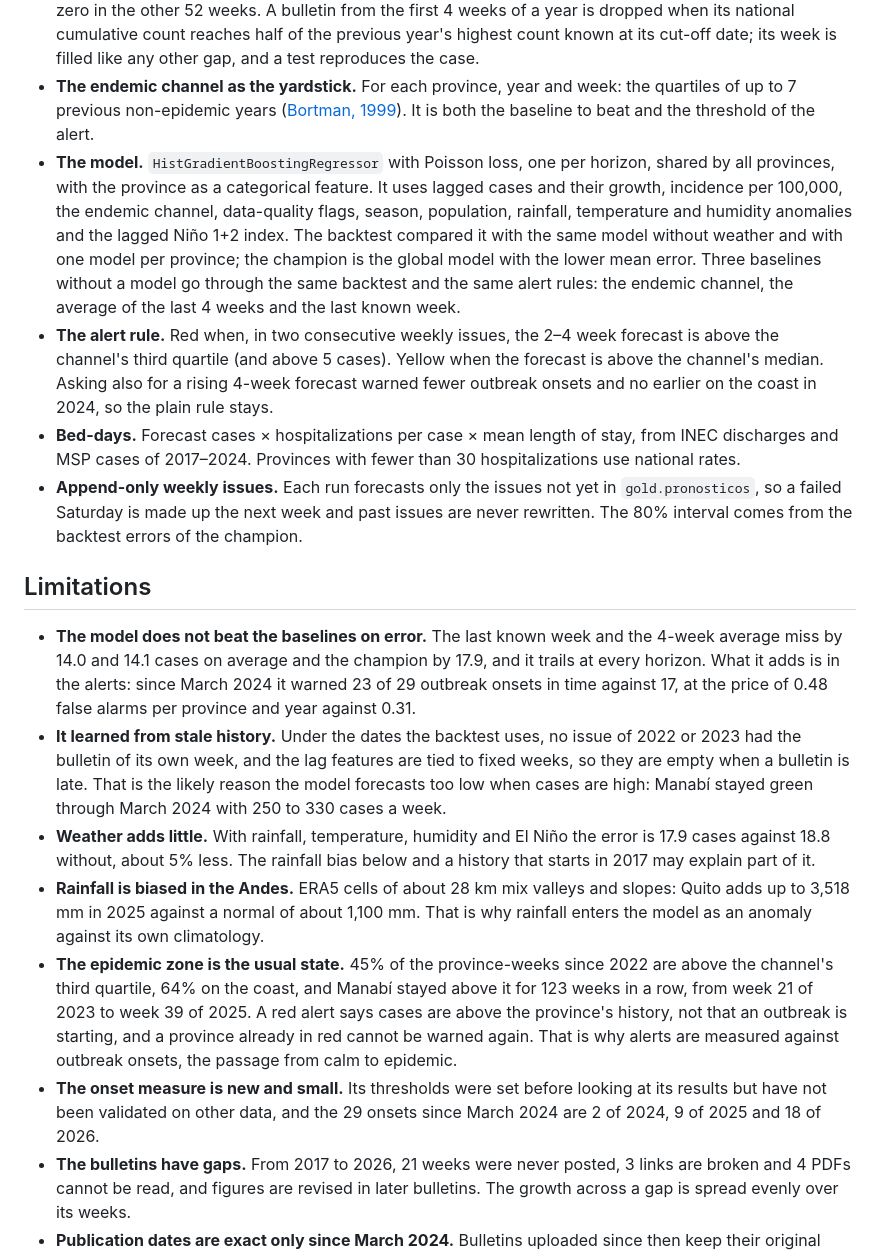
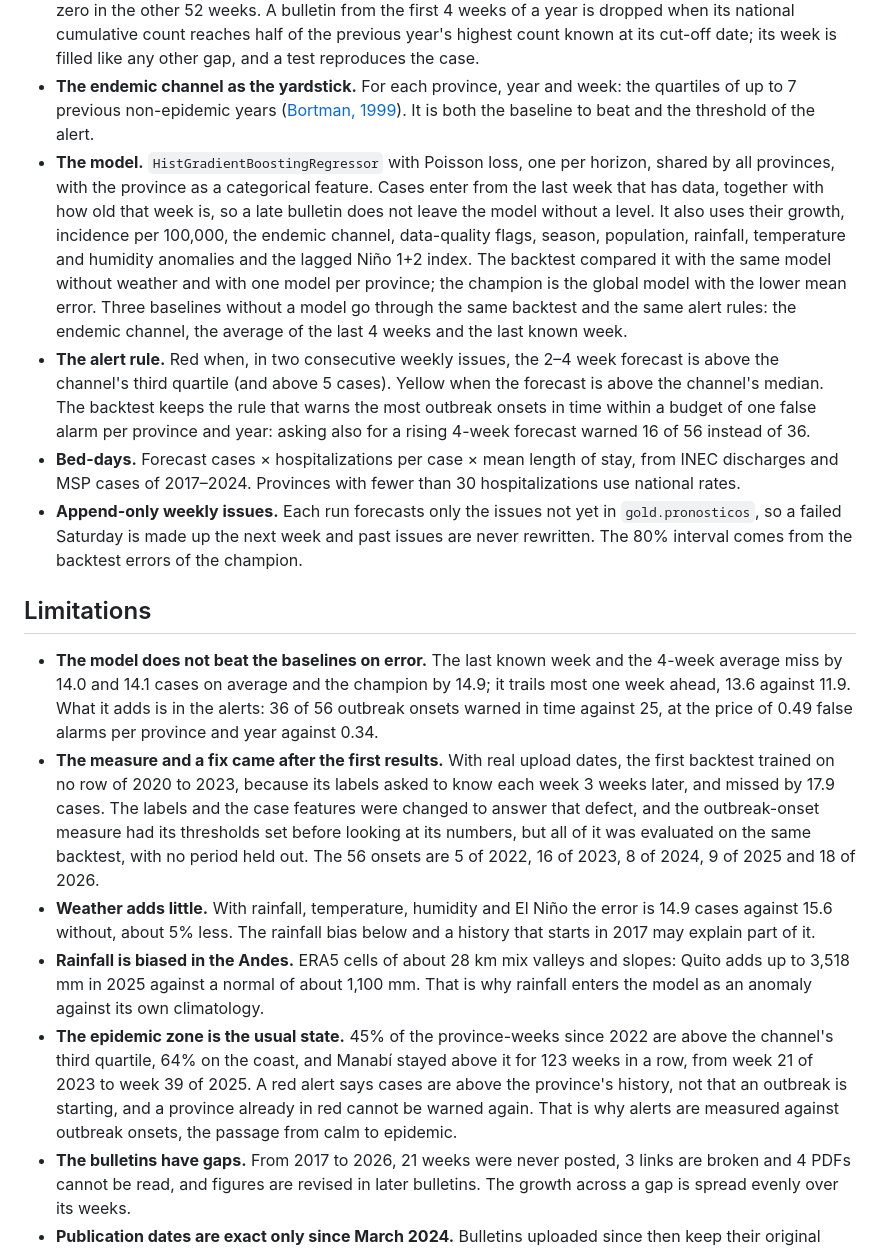
Before and after one commit to srodriguez252/vigia-dengue, a Markdown page: README.md, the part around one of its changes. Rendered like a GitHub page.

```diff
--- a/README.md
+++ b/README.md
@@ -146,19 +146,18 @@ The panel titles count the weeks from the first red issue of the rise to the pea
 - **Rates back to cases.** From mid-2025 to mid-2026 the bulletins publish rates only. They are converted with the population the MSP itself used, deduced from its earlier bulletins, and every row says whether its cases come from the PDF or are estimated.
 - **A bulletin that carries the previous year.** The total row of the bulletin for week 1 of 2025 adds all the cases of 2024 to the 547 of its own week. Weekly cases are the growth of each year's highest cumulative count, so that one bulletin gave Manabí 10,473 cases in the first week of 2025, about its whole 2024, and zero in the other 52 weeks. A bulletin from the first 4 weeks of a year is dropped when its national cumulative count reaches half of the previous year's highest count known at its cut-off date; its week is filled like any other gap, and a test reproduces the case.
 - **The endemic channel as the yardstick.** For each province, year and week: the quartiles of up to 7 previous non-epidemic years ([Bortman, 1999](https://scielosp.org/pdf/rpsp/1999.v5n1/1-8/es)). It is both the baseline to beat and the threshold of the alert.
-- **The model.** `HistGradientBoostingRegressor` with Poisson loss, one per horizon, shared by all provinces, with the province as a categorical feature. It uses lagged cases and their growth, incidence per 100,000, the endemic channel, data-quality flags, season, population, rainfall, temperature and humidity anomalies and the lagged Niño 1+2 index. The backtest compared it with the same model without weather and with one model per province; the champion is the global model with the lower mean error. Three baselines without a model go through the same backtest and the same alert rules: the endemic channel, the average of the last 4 weeks and the last known week.
-- **The alert rule.** Red when, in two consecutive weekly issues, the 2–4 week forecast is above the channel's third quartile (and above 5 cases). Yellow when the forecast is above the channel's median. Asking also for a rising 4-week forecast warned fewer outbreak onsets and no earlier on the coast in 2024, so the plain rule stays.
+- **The model.** `HistGradientBoostingRegressor` with Poisson loss, one per horizon, shared by all provinces, with the province as a categorical feature. Cases enter from the last week that has data, together with how old that week is, so a late bulletin does not leave the model without a level. It also uses their growth, incidence per 100,000, the endemic channel, data-quality flags, season, population, rainfall, temperature and humidity anomalies and the lagged Niño 1+2 index. The backtest compared it with the same model without weather and with one model per province; the champion is the global model with the lower mean error. Three baselines without a model go through the same backtest and the same alert rules: the endemic channel, the average of the last 4 weeks and the last known week.
+- **The alert rule.** Red when, in two consecutive weekly issues, the 2–4 week forecast is above the channel's third quartile (and above 5 cases). Yellow when the forecast is above the channel's median. The backtest keeps the rule that warns the most outbreak onsets in time within a budget of one false alarm per province and year: asking also for a rising 4-week forecast warned 16 of 56 instead of 36.
 - **Bed-days.** Forecast cases × hospitalizations per case × mean length of stay, from INEC discharges and MSP cases of 2017–2024. Provinces with fewer than 30 hospitalizations use national rates.
 - **Append-only weekly issues.** Each run forecasts only the issues not yet in `gold.pronosticos`, so a failed Saturday is made up the next week and past issues are never rewritten. The 80% interval comes from the backtest errors of the champion.
 
 ## Limitations
 
-- **The model does not beat the baselines on error.** The last known week and the 4-week average miss by 14.0 and 14.1 cases on average and the champion by 17.9, and it trails at every horizon. What it adds is in the alerts: since March 2024 it warned 23 of 29 outbreak onsets in time against 17, at the price of 0.48 false alarms per province and year against 0.31.
-- **It learned from stale history.** Under the dates the backtest uses, no issue of 2022 or 2023 had the bulletin of its own week, and the lag features are tied to fixed weeks, so they are empty when a bulletin is late. That is the likely reason the model forecasts too low when cases are high: Manabí stayed green through March 2024 with 250 to 330 cases a week.
-- **Weather adds little.** With rainfall, temperature, humidity and El Niño the error is 17.9 cases against 18.8 without, about 5% less. The rainfall bias below and a history that starts in 2017 may explain part of it.
+- **The model does not beat the baselines on error.** The last known week and the 4-week average miss by 14.0 and 14.1 cases on average and the champion by 14.9; it trails most one week ahead, 13.6 against 11.9. What it adds is in the alerts: 36 of 56 outbreak onsets warned in time against 25, at the price of 0.49 false alarms per province and year against 0.34.
+- **The measure and a fix came after the first results.** With real upload dates, the first backtest trained on no row of 2020 to 2023, because its labels asked to know each week 3 weeks later, and missed by 17.9 cases. The labels and the case features were changed to answer that defect, and the outbreak-onset measure had its thresholds set before looking at its numbers, but all of it was evaluated on the same backtest, with no period held out. The 56 onsets are 5 of 2022, 16 of 2023, 8 of 2024, 9 of 2025 and 18 of 2026.
+- **Weather adds little.** With rainfall, temperature, humidity and El Niño the error is 14.9 cases against 15.6 without, about 5% less. The rainfall bias below and a history that starts in 2017 may explain part of it.
 - **Rainfall is biased in the Andes.** ERA5 cells of about 28 km mix valleys and slopes: Quito adds up to 3,518 mm in 2025 against a normal of about 1,100 mm. That is why rainfall enters the model as an anomaly against its own climatology.
 - **The epidemic zone is the usual state.** 45% of the province-weeks since 2022 are above the channel's third quartile, 64% on the coast, and Manabí stayed above it for 123 weeks in a row, from week 21 of 2023 to week 39 of 2025. A red alert says cases are above the province's history, not that an outbreak is starting, and a province already in red cannot be warned again. That is why alerts are measured against outbreak onsets, the passage from calm to epidemic.
-- **The onset measure is new and small.** Its thresholds were set before looking at its results but have not been validated on other data, and the 29 onsets since March 2024 are 2 of 2024, 9 of 2025 and 18 of 2026.
 - **The bulletins have gaps.** From 2017 to 2026, 21 weeks were never posted, 3 links are broken and 4 PDFs cannot be read, and figures are revised in later bulletins. The growth across a gap is spread evenly over its weeks.
 - **Publication dates are exact only since March 2024.** Bulletins uploaded since then keep their original server date, and it always falls in the month of their URL folder. Every earlier file shows the same bulk re-upload of 2 March 2024, so the folder is the only trace: those bulletins count from the last day of their upload month, up to a month after the real upload, and the ones of 2017–2019 with no usable trace still count from their cut-off date. `publicacion_origen` marks each case, and `publicacion_desde` keeps the earliest possible date, to rerun the backtest at the other end of the range.
 - **Hospital data arrive late.** INEC discharges are published more than a year later, so they calibrate bed-days but do not feed the weekly forecast. Bed-days are an order of magnitude, not a capacity plan.
```
Also changed, not shown: other parts of README.md (+16 -16 lines), docs/img/alerta_2024_costa.png, 3 other files.
